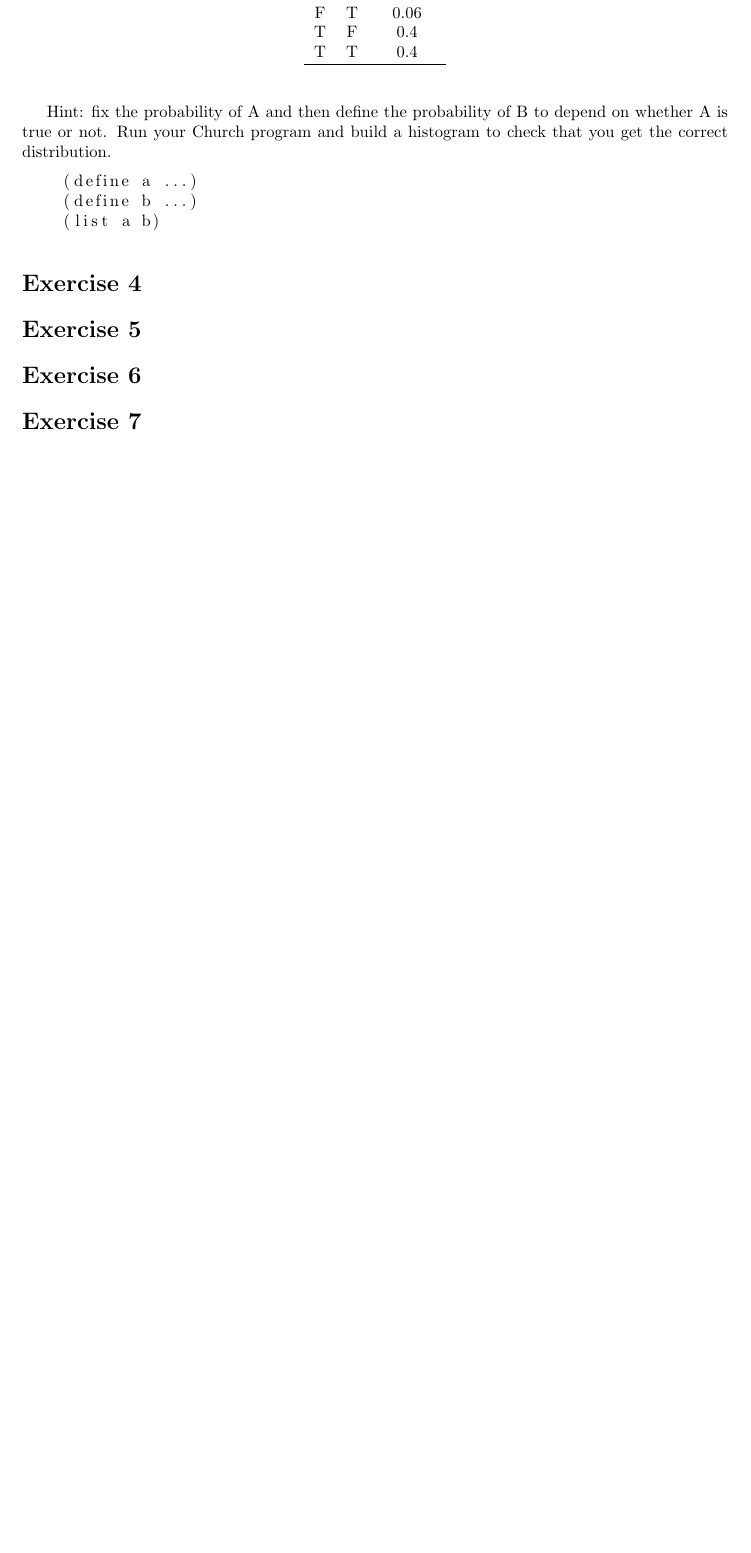
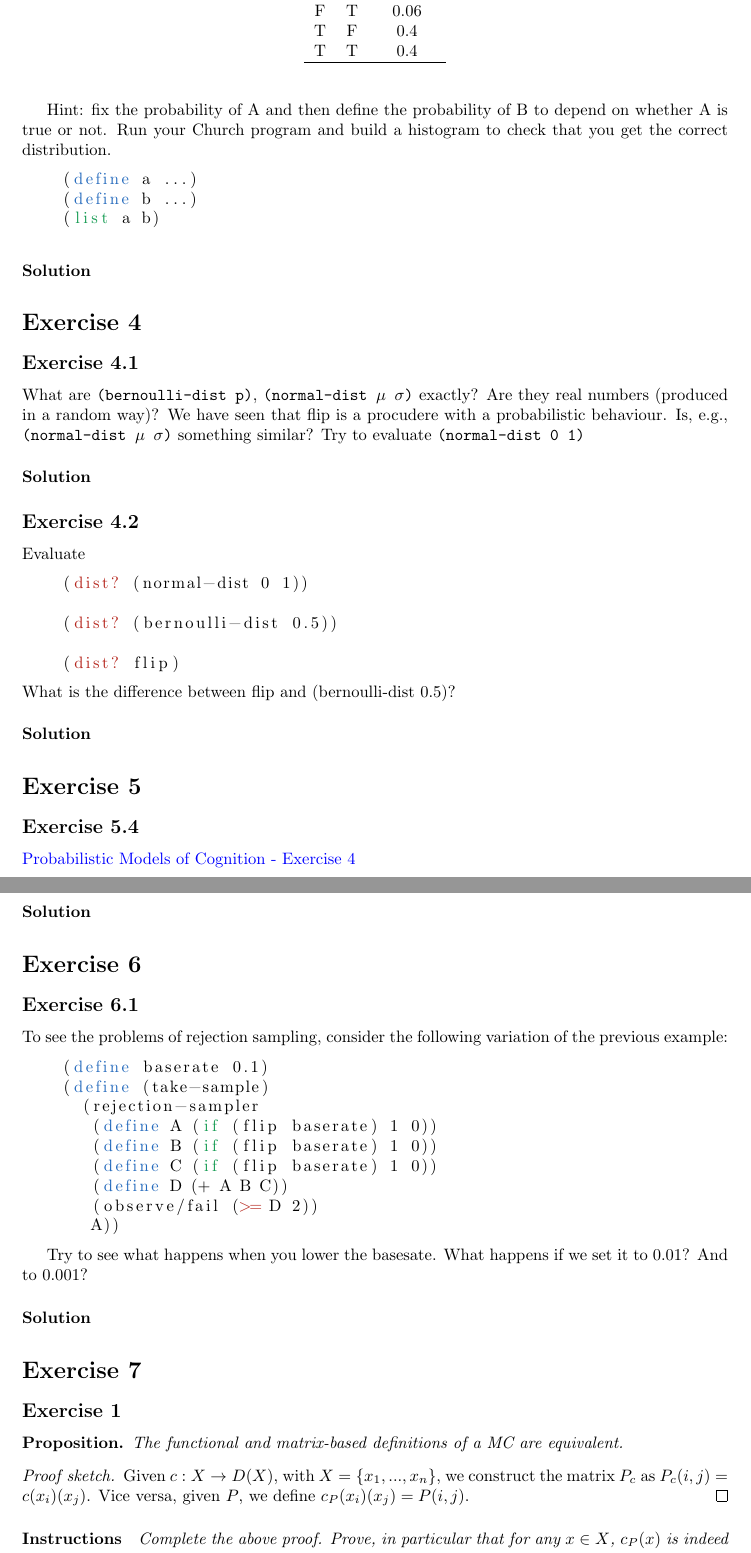
Before and after one commit to michele-milesi/laai-m2-homework, a LaTeX paper (report/main.tex, which reads report/exercises/exercise_3.tex, report/exercises/exercise_4.tex, report/exercises/exercise_5.tex): part of page 4 of 4 before the commit and two parts of pages 4 and 5 of 5 after it, the two joined at a grey line, cut so that both start at the same text, the shorter picture padded with empty space. Compiled offline with pdfLaTeX.

Commit message:
report: Code refinement

```diff
--- a/report/exercises/exercises_3.tex
+++ b/report/exercises/exercise_3.tex
@@ -100,3 +99,5 @@ Run your Church program and build a histogram to check that you get the correct
     (define b ...)
     (list a b)
 \end{lstlisting}
+
+\paragraph{Solution}
--- /dev/null
+++ b/report/exercises/exercise_4.tex
@@ -0,0 +1,24 @@
+\section*{Exercise 4}
+
+\subsection*{Exercise 4.1}
+What are \texttt{(bernoulli-dist p)}, \texttt{(normal-dist $\mu$ $\sigma$)} exactly? Are they real numbers
+(produced in a random way)?
+We have seen that flip is a procudere with a probabilistic behaviour.
+Is, e.g., \texttt{(normal-dist $\mu$ $\sigma$)} something similar?
+Try to evaluate \texttt{(normal-dist 0 1)}
+
+\paragraph{Solution}
+
+
+\subsection*{Exercise 4.2}
+Evaluate
+\begin{lstlisting}
+    (dist? (normal-dist 0 1))
+
+    (dist? (bernoulli-dist 0.5))
+
+    (dist? flip)
+\end{lstlisting}
+What is the difference between flip and (bernoulli-dist 0.5)?
+
+\paragraph{Solution}
--- /dev/null
+++ b/report/exercises/exercise_5.tex
@@ -0,0 +1,6 @@
+\section*{Exercise 5}
+
+\subsection*{Exercise 5.4}
+\href{http://v1.probmods.org/conditioning.html#exercises}{Probabilistic Models of Cognition - Exercise 4}
+
+\paragraph{Solution}
--- /dev/null
+++ b/report/exercises/exercise_6.tex
@@ -0,0 +1,20 @@
+\section*{Exercise 6}
+
+\subsection*{Exercise 6.1}
+To see the problems of rejection sampling, consider the following variation of the previous example:
+
+\begin{lstlisting}
+    (define baserate 0.1)
+    (define (take-sample)
+      (rejection-sampler
+       (define A (if (flip baserate) 1 0))
+       (define B (if (flip baserate) 1 0))
+       (define C (if (flip baserate) 1 0))
+       (define D (+ A B C))
+       (observe/fail (>= D 2))
+       A))
+\end{lstlisting}
+
+Try to see what happens when you lower the basesate. What happens if we set it to 0.01? And to 0.001?
+
+\paragraph{Solution}
--- /dev/null
+++ b/report/exercises/exercise_7.tex
@@ -0,0 +1,15 @@
+\section*{Exercise 7}
+
+\subsection*{Exercise 1}
+\begin{proposition}
+    The functional and matrix-based definitions of a MC are equivalent.
+\end{proposition}
+
+\begin{proof}[Proof sketch]
+    Given $ c : X \to  D(X) $, with $ X = \{x_{1}, . . . , x_{n}\} $, we construct the
+    matrix $ P_{c} $ as $ P_{c}(i, j) = c(x_{i})(x_{j}) $.
+    Vice versa, given $ P $, we define $ c_{P}(x_{i})(x_{j}) = P(i, j) $.
+\end{proof}
+
+\paragraph{Instructions} \textit{Complete the above proof. Prove, in particular that for any $ x \in X $, $ c_{P} (x) $ is indeed a distribution;
+that $ c_{P} $ is a stochastic matrix; and that $ P_{cP} = P $ and $ c_{Pc} = c $.}
--- a/report/exercises/exercises_4.tex
+++ /dev/null
@@ -1 +0,0 @@
-\section*{Exercise 4}
--- a/report/exercises/exercises_5.tex
+++ /dev/null
@@ -1 +0,0 @@
-\section*{Exercise 5}
--- a/report/exercises/exercises_6.tex
+++ /dev/null
@@ -1 +0,0 @@
-\section*{Exercise 6}
--- a/report/exercises/exercises_7.tex
+++ /dev/null
@@ -1 +0,0 @@
-\section*{Exercise 7}
```
Also changed, not shown: report/config.tex (added, +37 -0 lines), report/exercises/exercise_1.tex (+4 -4 lines), report/main.tex (+8 -15 lines), report/main.pdf, report/exercises/exercise_3.tex (1 more changed lines), report/exercises/exercise_7.tex (17 more changed lines), 4 other files. Lines whose indentation alone changed are shown as unchanged.
